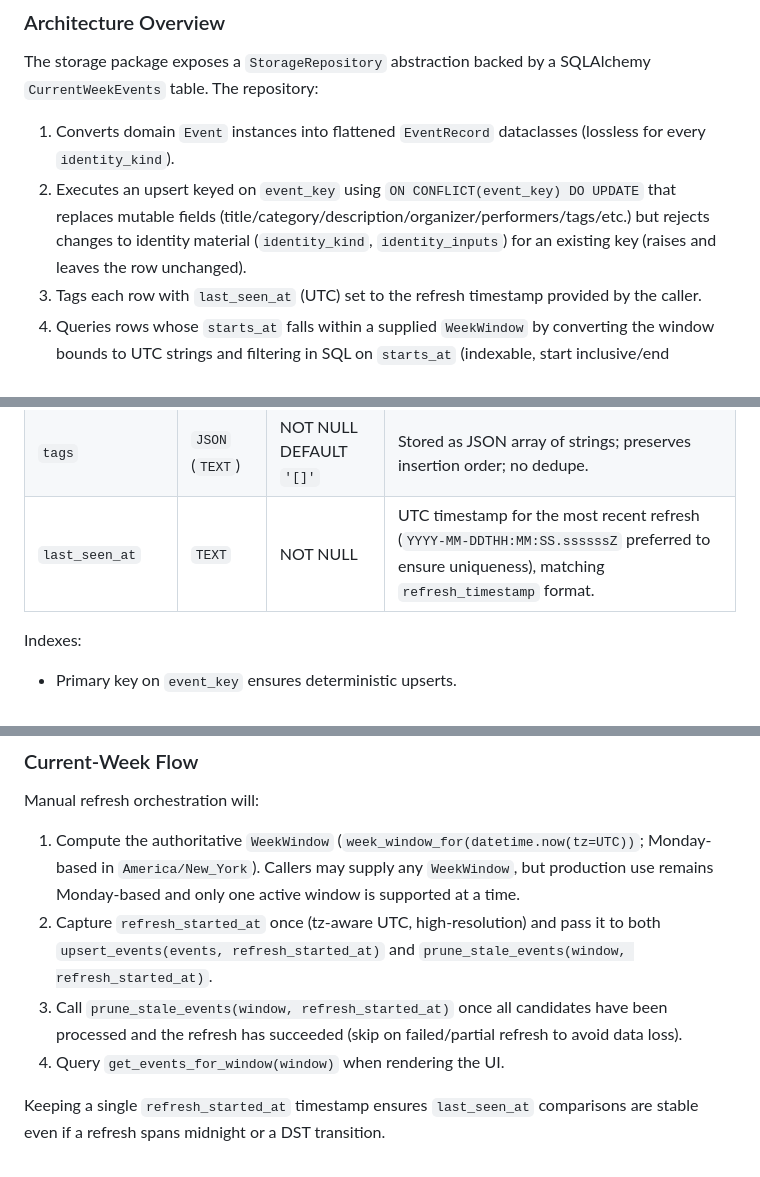
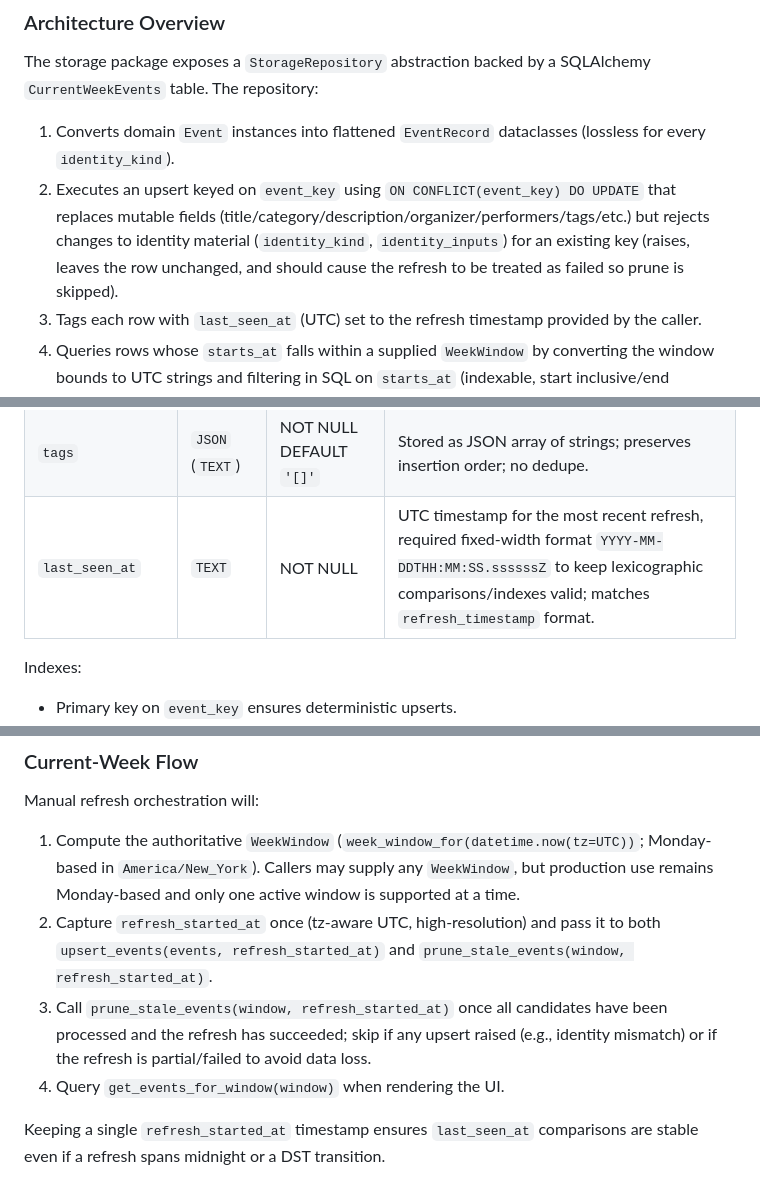
Before and after one commit to igramberg/events, a Markdown page: docs/t4-storage-layer.md, 3 parts joined by grey strips. GitHub-like rendering.

```diff
--- a/docs/t4-storage-layer.md
+++ b/docs/t4-storage-layer.md
@@ -52,7 +52,7 @@ Deliverables for T4 should make it possible for T7 (manual refresh) to update st
 ### Architecture Overview
 The storage package exposes a `StorageRepository` abstraction backed by a SQLAlchemy `CurrentWeekEvents` table. The repository:
 1. Converts domain `Event` instances into flattened `EventRecord` dataclasses (lossless for every `identity_kind`).
-2. Executes an upsert keyed on `event_key` using `ON CONFLICT(event_key) DO UPDATE` that replaces mutable fields (title/category/description/organizer/performers/tags/etc.) but rejects changes to identity material (`identity_kind`, `identity_inputs`) for an existing key (raises and leaves the row unchanged).
+2. Executes an upsert keyed on `event_key` using `ON CONFLICT(event_key) DO UPDATE` that replaces mutable fields (title/category/description/organizer/performers/tags/etc.) but rejects changes to identity material (`identity_kind`, `identity_inputs`) for an existing key (raises, leaves the row unchanged, and should cause the refresh to be treated as failed so prune is skipped).
 3. Tags each row with `last_seen_at` (UTC) set to the refresh timestamp provided by the caller.
 4. Queries rows whose `starts_at` falls within a supplied `WeekWindow` by converting the window bounds to UTC strings and filtering in SQL on `starts_at` (indexable, start inclusive/end exclusive), then returns results sorted as specified.
 5. Deletes rows whose `last_seen_at` is older than the last refresh or whose `starts_at` lies outside the requested window using the same UTC-bound SQL filtering as reads (start inclusive, end exclusive).
@@ -84,7 +84,7 @@ Table `current_week_events` (name chosen to make scope explicit).
 | `description` | `TEXT` | NULLABLE | Optional rich text. |
 | `performers` | `JSON` (`TEXT`) | NOT NULL DEFAULT `'[]'` | Stored as JSON array of strings; preserves insertion order; no dedupe. |
 | `tags` | `JSON` (`TEXT`) | NOT NULL DEFAULT `'[]'` | Stored as JSON array of strings; preserves insertion order; no dedupe. |
-| `last_seen_at` | `TEXT` | NOT NULL | UTC timestamp for the most recent refresh (`YYYY-MM-DDTHH:MM:SS.ssssssZ` preferred to ensure uniqueness), matching `refresh_timestamp` format. |
+| `last_seen_at` | `TEXT` | NOT NULL | UTC timestamp for the most recent refresh, required fixed-width format `YYYY-MM-DDTHH:MM:SS.ssssssZ` to keep lexicographic comparisons/indexes valid; matches `refresh_timestamp` format. |
 
 Indexes:
 - Primary key on `event_key` ensures deterministic upserts.
@@ -129,7 +129,7 @@ The concrete repository will use SQLAlchemy Core metadata plus `text` serializat
 Manual refresh orchestration will:
 1. Compute the authoritative `WeekWindow` (`week_window_for(datetime.now(tz=UTC))`; Monday-based in `America/New_York`). Callers may supply any `WeekWindow`, but production use remains Monday-based and only one active window is supported at a time.
 2. Capture `refresh_started_at` once (tz-aware UTC, high-resolution) and pass it to both `upsert_events(events, refresh_started_at)` and `prune_stale_events(window, refresh_started_at)`.
-3. Call `prune_stale_events(window, refresh_started_at)` once all candidates have been processed and the refresh has succeeded (skip on failed/partial refresh to avoid data loss).
+3. Call `prune_stale_events(window, refresh_started_at)` once all candidates have been processed and the refresh has succeeded; skip if any upsert raised (e.g., identity mismatch) or if the refresh is partial/failed to avoid data loss.
 4. Query `get_events_for_window(window)` when rendering the UI.
 
 Keeping a single `refresh_started_at` timestamp ensures `last_seen_at` comparisons are stable even if a refresh spans midnight or a DST transition.
```
Also changed, not shown: other parts of docs/t4-storage-layer.md (+5 -5 lines).
